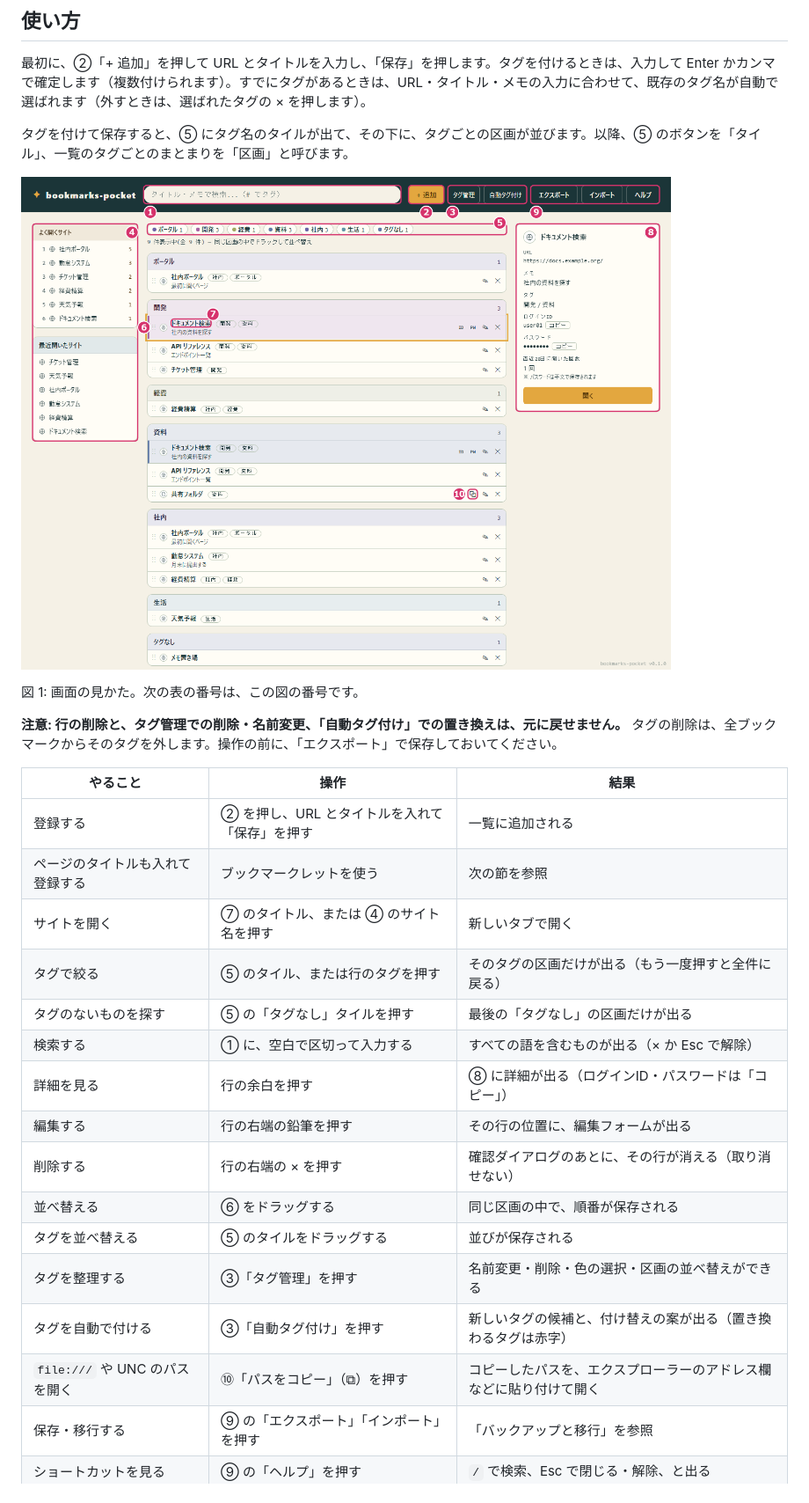
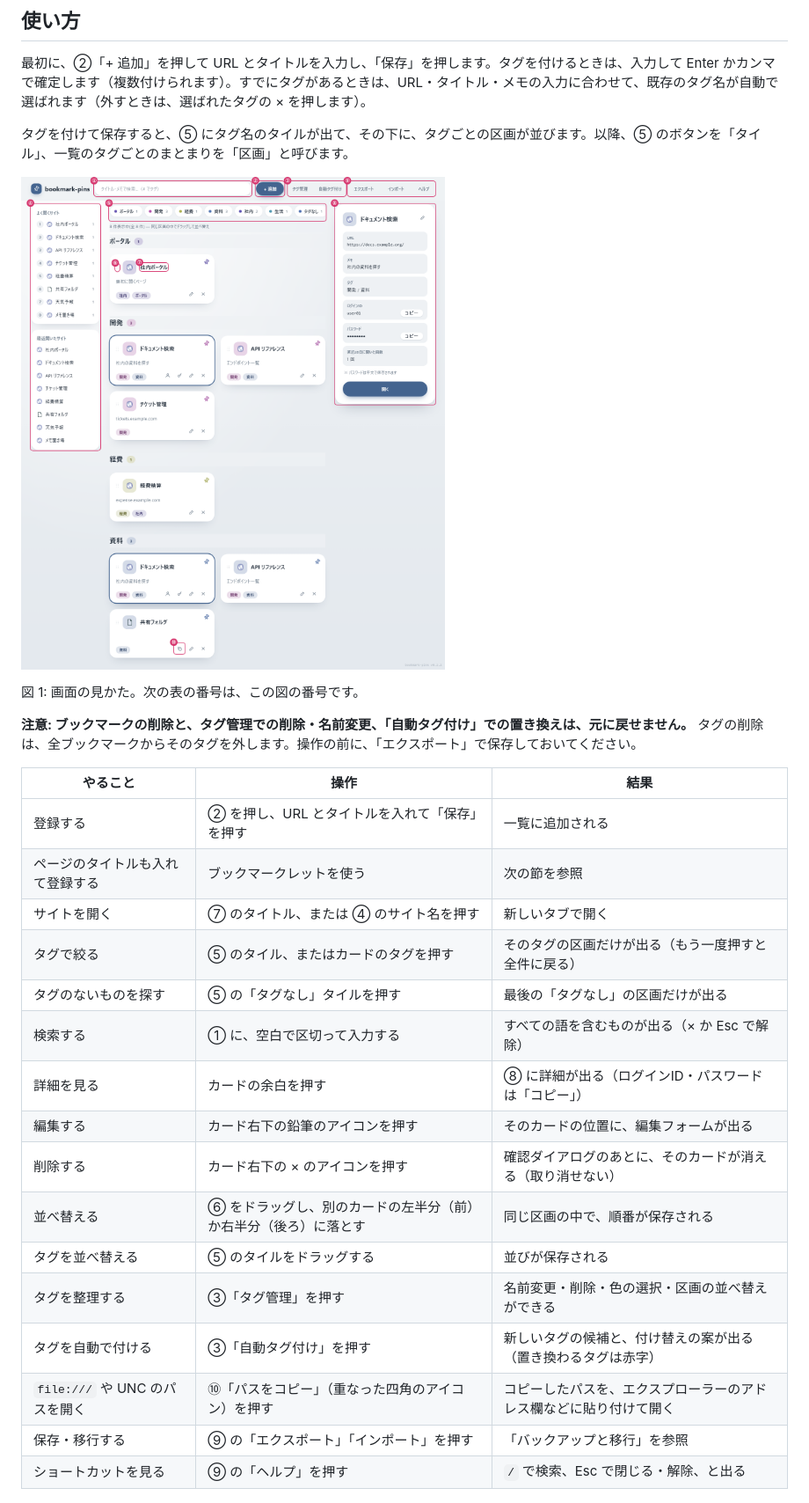
Before and after one commit to asama0101/bookmark-pins, a Markdown page: README.md, the part around the change. Shown at 88% size. Rendered like a GitHub page; pictures changed too: docs/images/usage.png.

Commit message:
docs: 新しいデザインに合わせて README と画面の図を更新する
画面の見かたの図を撮り直し、カードの呼び方・操作のアイコン・並べ替えの落とす位置の説明を合わせた。

Co-Authored-By: Claude Sonnet 5.5 <noreply@anthropic.com>

```diff
--- a/README.md
+++ b/README.md
@@ -33,28 +33,28 @@ start bookmark-pins\bookmarks.html
 
 タグを付けて保存すると、⑤ にタグ名のタイルが出て、その下に、タグごとの区画が並びます。以降、⑤ のボタンを「タイル」、一覧のタグごとのまとまりを「区画」と呼びます。
 
-![bookmark-pins の画面。上に、①検索ボックス、②「+ 追加」、③「タグ管理」と「自動タグ付け」、⑨「エクスポート」「インポート」「ヘルプ」。左に、④「よく開くサイト」と「最近開いたサイト」。中央の上に、⑤タイル。その下に区画があり、各行に、⑥ドラッグ用のグリップと、⑦タイトルがある。「共有フォルダ」の行に、⑩パスをコピーするボタン。区画の最後は「タグなし」。右に、⑧選択した行の詳細パネル](docs/images/usage.png)
+![bookmark-pins の画面。上に、①検索ボックス、②「+ 追加」、③「タグ管理」と「自動タグ付け」、⑨「エクスポート」「インポート」「ヘルプ」。左に、④「よく開くサイト」と「最近開いたサイト」。中央の上に、⑤タイル。その下にタグごとの区画があり、各カードに、⑥ドラッグ用のグリップと、⑦タイトルがある。「共有フォルダ」のカードに、⑩パスをコピーするボタン。右に、⑧選択したカードの詳細パネル](docs/images/usage.png)
 
 図 1: 画面の見かた。次の表の番号は、この図の番号です。
 
-**注意: 行の削除と、タグ管理での削除・名前変更、「自動タグ付け」での置き換えは、元に戻せません。** タグの削除は、全ブックマークからそのタグを外します。操作の前に、「エクスポート」で保存しておいてください。
+**注意: ブックマークの削除と、タグ管理での削除・名前変更、「自動タグ付け」での置き換えは、元に戻せません。** タグの削除は、全ブックマークからそのタグを外します。操作の前に、「エクスポート」で保存しておいてください。
 
 | やること | 操作 | 結果 |
 | --- | --- | --- |
 | 登録する | ② を押し、URL とタイトルを入れて「保存」を押す | 一覧に追加される |
 | ページのタイトルも入れて登録する | ブックマークレットを使う | 次の節を参照 |
 | サイトを開く | ⑦ のタイトル、または ④ のサイト名を押す | 新しいタブで開く |
-| タグで絞る | ⑤ のタイル、または行のタグを押す | そのタグの区画だけが出る（もう一度押すと全件に戻る） |
+| タグで絞る | ⑤ のタイル、またはカードのタグを押す | そのタグの区画だけが出る（もう一度押すと全件に戻る） |
 | タグのないものを探す | ⑤ の「タグなし」タイルを押す | 最後の「タグなし」の区画だけが出る |
 | 検索する | ① に、空白で区切って入力する | すべての語を含むものが出る（× か Esc で解除） |
-| 詳細を見る | 行の余白を押す | ⑧ に詳細が出る（ログインID・パスワードは「コピー」） |
-| 編集する | 行の右端の鉛筆を押す | その行の位置に、編集フォームが出る |
-| 削除する | 行の右端の × を押す | 確認ダイアログのあとに、その行が消える（取り消せない） |
-| 並べ替える | ⑥ をドラッグする | 同じ区画の中で、順番が保存される |
+| 詳細を見る | カードの余白を押す | ⑧ に詳細が出る（ログインID・パスワードは「コピー」） |
+| 編集する | カード右下の鉛筆のアイコンを押す | そのカードの位置に、編集フォームが出る |
+| 削除する | カード右下の × のアイコンを押す | 確認ダイアログのあとに、そのカードが消える（取り消せない） |
+| 並べ替える | ⑥ をドラッグし、別のカードの左半分（前）か右半分（後ろ）に落とす | 同じ区画の中で、順番が保存される |
 | タグを並べ替える | ⑤ のタイルをドラッグする | 並びが保存される |
 | タグを整理する | ③「タグ管理」を押す | 名前変更・削除・色の選択・区画の並べ替えができる |
 | タグを自動で付ける | ③「自動タグ付け」を押す | 新しいタグの候補と、付け替えの案が出る（置き換わるタグは赤字） |
-| `file:///` や UNC のパスを開く | ⑩「パスをコピー」（⧉）を押す | コピーしたパスを、エクスプローラーのアドレス欄などに貼り付けて開く |
+| `file:///` や UNC のパスを開く | ⑩「パスをコピー」（重なった四角のアイコン）を押す | コピーしたパスを、エクスプローラーのアドレス欄などに貼り付けて開く |
 | 保存・移行する | ⑨ の「エクスポート」「インポート」を押す | 「バックアップと移行」を参照 |
 | ショートカットを見る | ⑨ の「ヘルプ」を押す | `/` で検索、Esc で閉じる・解除、と出る |
 
```
